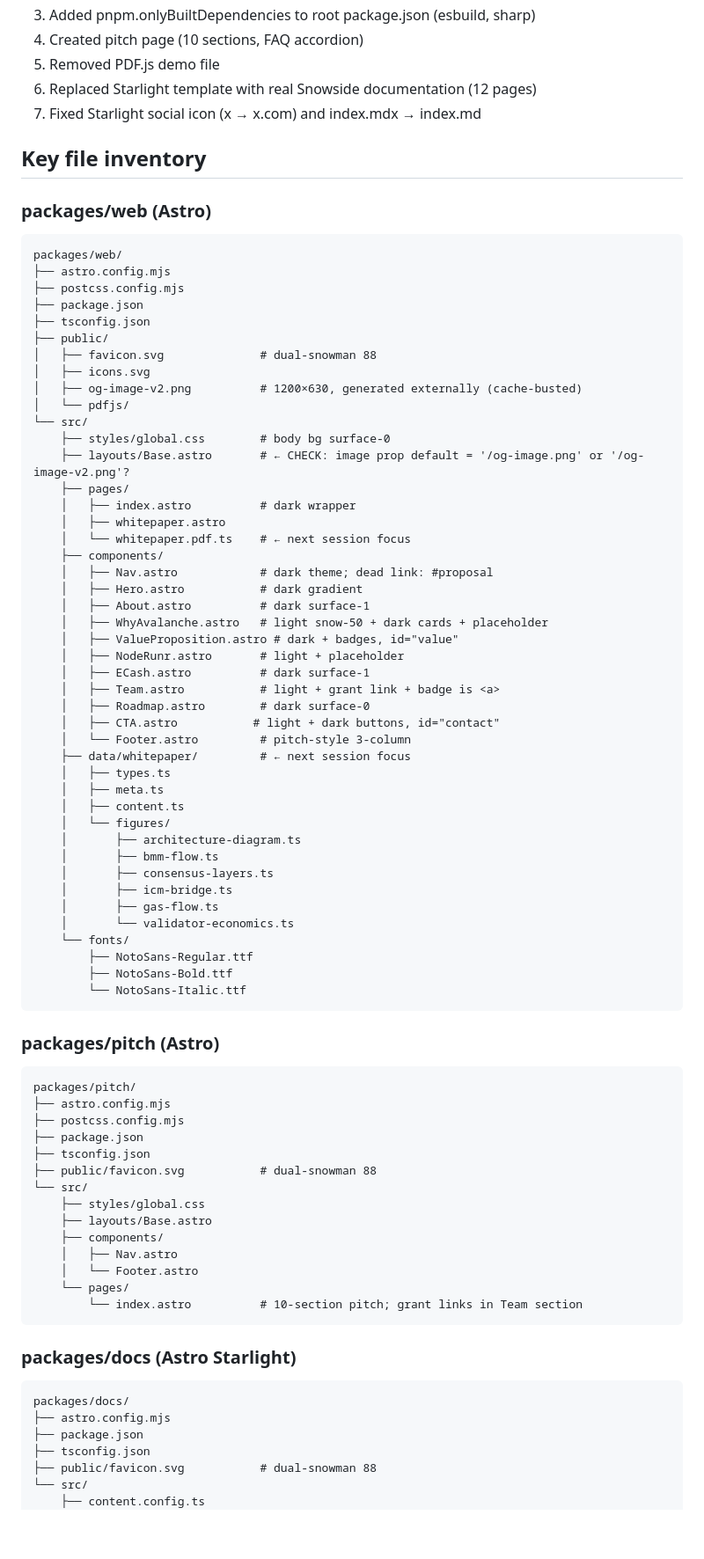
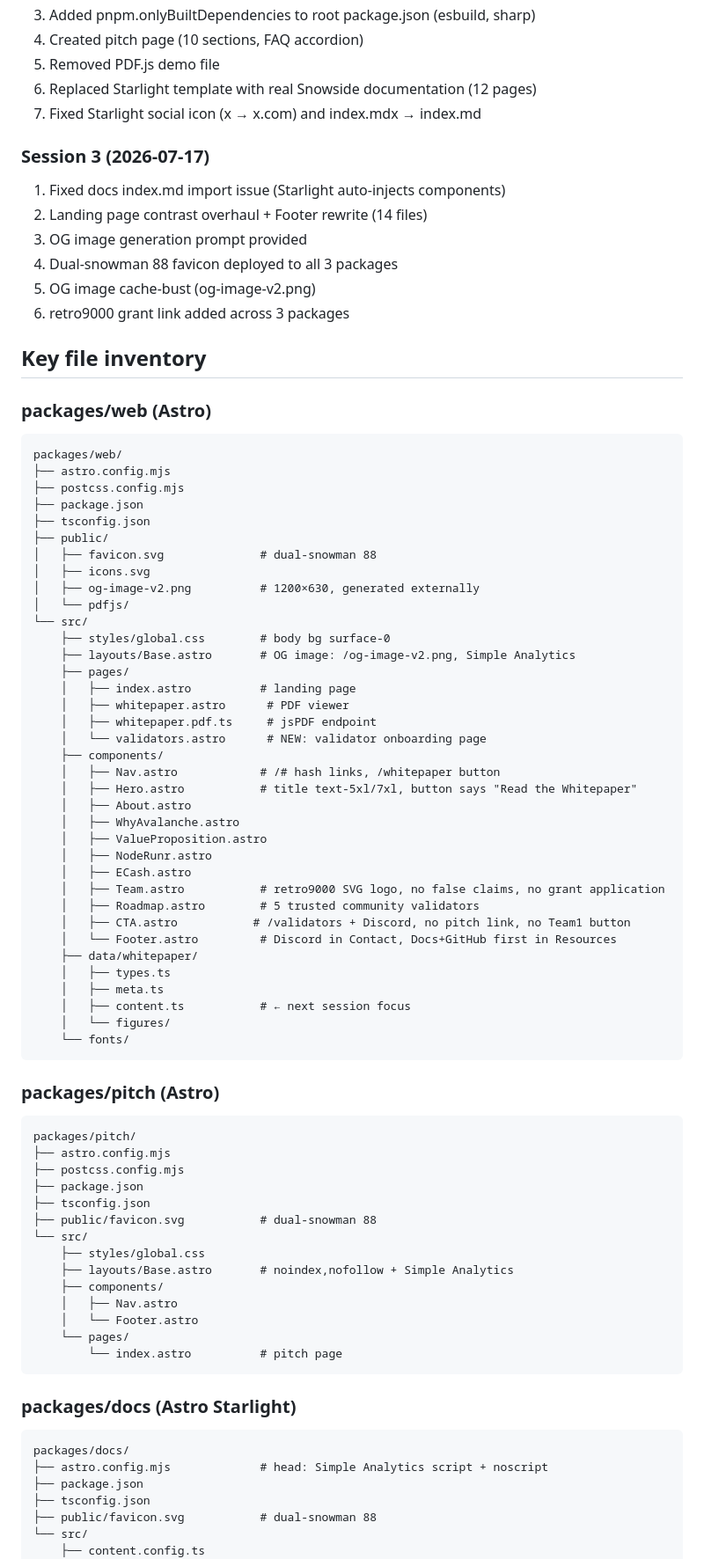
Before and after one commit to abitsuite/snowside, a Markdown page: docs/HANDOFF.md, the part around one of its changes. Shown at 88% size. Rendered like a GitHub page; blank space fills up the shorter version.

```diff
--- a/docs/HANDOFF.md
+++ b/docs/HANDOFF.md
@@ -132,6 +135,14 @@ Before editing, request the latest `content.ts` and `whitepaper.pdf.ts` sources.
 6. Replaced Starlight template with real Snowside documentation (12 pages)
 7. Fixed Starlight social icon (x → x.com) and index.mdx → index.md
 
+### Session 3 (2026-07-17)
+1. Fixed docs index.md import issue (Starlight auto-injects components)
+2. Landing page contrast overhaul + Footer rewrite (14 files)
+3. OG image generation prompt provided
+4. Dual-snowman 88 favicon deployed to all 3 packages
+5. OG image cache-bust (og-image-v2.png)
+6. retro9000 grant link added across 3 packages
+
 ## Key file inventory
 
 ### packages/web (Astro)
@@ -143,42 +154,34 @@ Before editing, request the latest `content.ts` and `whitepaper.pdf.ts` sources.
     ├── public/
     │   ├── favicon.svg              # dual-snowman 88
     │   ├── icons.svg
-    │   ├── og-image-v2.png          # 1200×630, generated externally (cache-busted)
+    │   ├── og-image-v2.png          # 1200×630, generated externally
     │   └── pdfjs/
     └── src/
         ├── styles/global.css        # body bg surface-0
-        ├── layouts/Base.astro       # ← CHECK: image prop default = '/og-image.png' or '/og-image-v2.png'?
+        ├── layouts/Base.astro       # OG image: /og-image-v2.png, Simple Analytics
         ├── pages/
-        │   ├── index.astro          # dark wrapper
-        │   ├── whitepaper.astro
-        │   └── whitepaper.pdf.ts    # ← next session focus
+        │   ├── index.astro          # landing page
+        │   ├── whitepaper.astro      # PDF viewer
+        │   ├── whitepaper.pdf.ts     # jsPDF endpoint
+        │   └── validators.astro      # NEW: validator onboarding page
         ├── components/
-        │   ├── Nav.astro            # dark theme; dead link: #proposal
-        │   ├── Hero.astro           # dark gradient
-        │   ├── About.astro          # dark surface-1
-        │   ├── WhyAvalanche.astro   # light snow-50 + dark cards + placeholder
-        │   ├── ValueProposition.astro # dark + badges, id="value"
-        │   ├── NodeRunr.astro       # light + placeholder
-        │   ├── ECash.astro          # dark surface-1
-        │   ├── Team.astro           # light + grant link + badge is <a>
-        │   ├── Roadmap.astro        # dark surface-0
-        │   ├── CTA.astro           # light + dark buttons, id="contact"
-        │   └── Footer.astro         # pitch-style 3-column
-        ├── data/whitepaper/         # ← next session focus
+        │   ├── Nav.astro            # /# hash links, /whitepaper button
+        │   ├── Hero.astro           # title text-5xl/7xl, button says "Read the Whitepaper"
+        │   ├── About.astro
+        │   ├── WhyAvalanche.astro
+        │   ├── ValueProposition.astro
+        │   ├── NodeRunr.astro
+        │   ├── ECash.astro
+        │   ├── Team.astro           # retro9000 SVG logo, no false claims, no grant application
+        │   ├── Roadmap.astro        # 5 trusted community validators
+        │   ├── CTA.astro           # /validators + Discord, no pitch link, no Team1 button
+        │   └── Footer.astro         # Discord in Contact, Docs+GitHub first in Resources
+        ├── data/whitepaper/
         │   ├── types.ts
         │   ├── meta.ts
-        │   ├── content.ts
+        │   ├── content.ts           # ← next session focus
         │   └── figures/
-        │       ├── architecture-diagram.ts
-        │       ├── bmm-flow.ts
-        │       ├── consensus-layers.ts
-        │       ├── icm-bridge.ts
-        │       ├── gas-flow.ts
-        │       └── validator-economics.ts
         └── fonts/
-            ├── NotoSans-Regular.ttf
-            ├── NotoSans-Bold.ttf
-            └── NotoSans-Italic.ttf
 
 ### packages/pitch (Astro)
     packages/pitch/
@@ -189,16 +192,16 @@ Before editing, request the latest `content.ts` and `whitepaper.pdf.ts` sources.
     ├── public/favicon.svg           # dual-snowman 88
     └── src/
         ├── styles/global.css
-        ├── layouts/Base.astro
+        ├── layouts/Base.astro       # noindex,nofollow + Simple Analytics
         ├── components/
         │   ├── Nav.astro
         │   └── Footer.astro
         └── pages/
-            └── index.astro          # 10-section pitch; grant links in Team section
+            └── index.astro          # pitch page
 
 ### packages/docs (Astro Starlight)
     packages/docs/
-    ├── astro.config.mjs
+    ├── astro.config.mjs             # head: Simple Analytics script + noscript
     ├── package.json
     ├── tsconfig.json
     ├── public/favicon.svg           # dual-snowman 88
```
Also changed, not shown: other parts of docs/HANDOFF.md (+75 -84 lines), AGENTS.md (+39 -19 lines).
